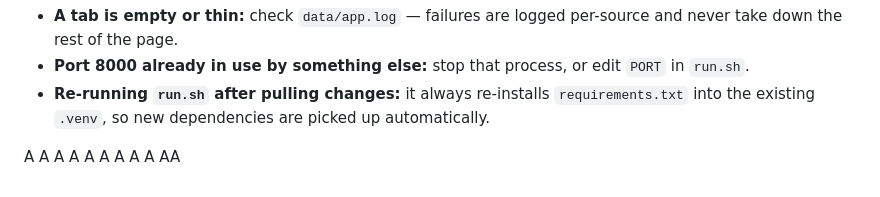
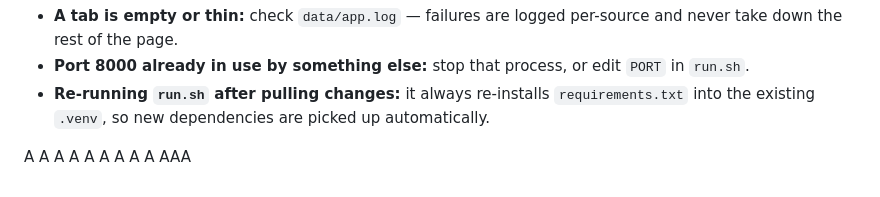
Before and after one commit to kumammanish/ai-news-console, a Markdown page: README.md, the part around the change. Drawn GitHub-style.

Commit message:
bot: update readme

```diff
--- a/README.md
+++ b/README.md
@@ -155,4 +155,4 @@ A
 A
 A
 A
-AA
+AAA
```
